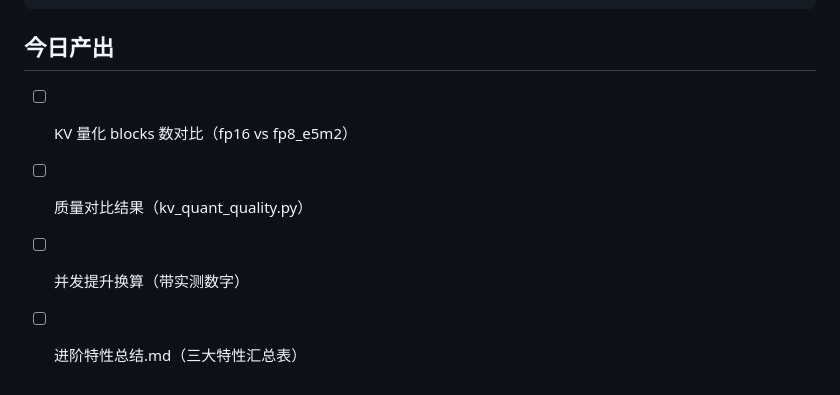
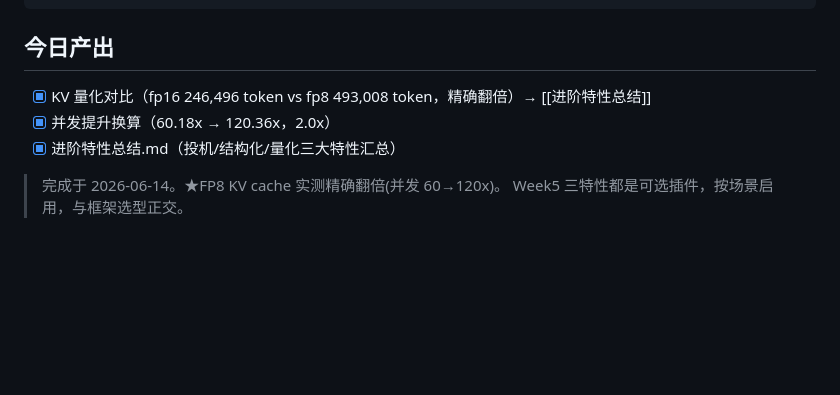
Before and after one commit to youguoda/vllm_learn, a Markdown page: 学习日志/详细计划/05-25-KV量化与Week5总结.md, the part around the change. Drawn GitHub-style; blank space fills up the shorter version.

````diff
--- a/学习日志/详细计划/05-25-KV量化与Week5总结.md
+++ b/学习日志/详细计划/05-25-KV量化与Week5总结.md
@@ -148,7 +148,9 @@ KV 量化对长上下文是质变（并发翻倍），权重量化对大模型
 ```
 
 ## 今日产出
-- [ ] KV 量化 blocks 数对比（fp16 vs fp8_e5m2）
-- [ ] 质量对比结果（kv_quant_quality.py）
-- [ ] 并发提升换算（带实测数字）
-- [ ] 进阶特性总结.md（三大特性汇总表）
+- [x] KV 量化对比（fp16 246,496 token vs fp8 493,008 token，精确翻倍）→ [[进阶特性总结]]
+- [x] 并发提升换算（60.18x → 120.36x，2.0x）
+- [x] 进阶特性总结.md（投机/结构化/量化三大特性汇总）
+
+> 完成于 2026-06-14。★FP8 KV cache 实测精确翻倍(并发 60→120x)。
+> Week5 三特性都是可选插件，按场景启用，与框架选型正交。
````
Also changed, not shown: 学习日志/进阶特性总结.md (added, +110 -0 lines).
